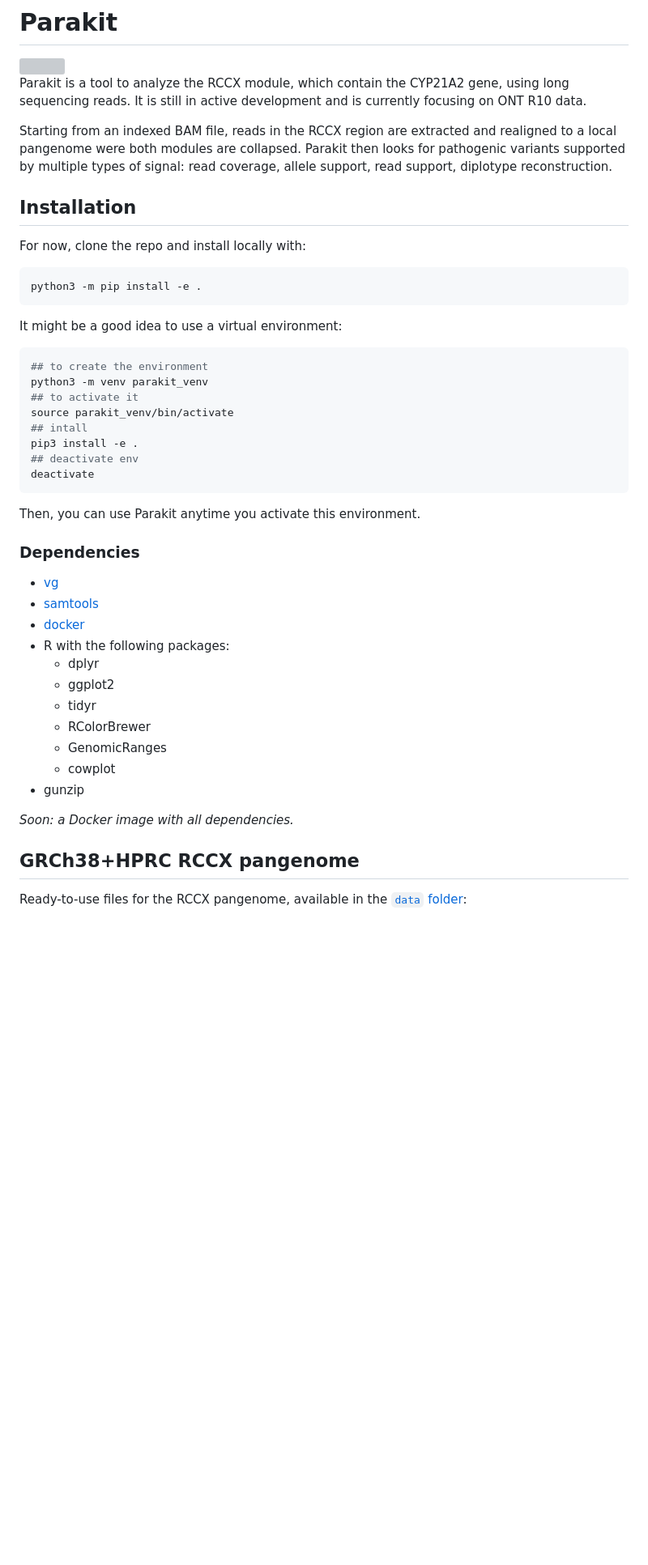
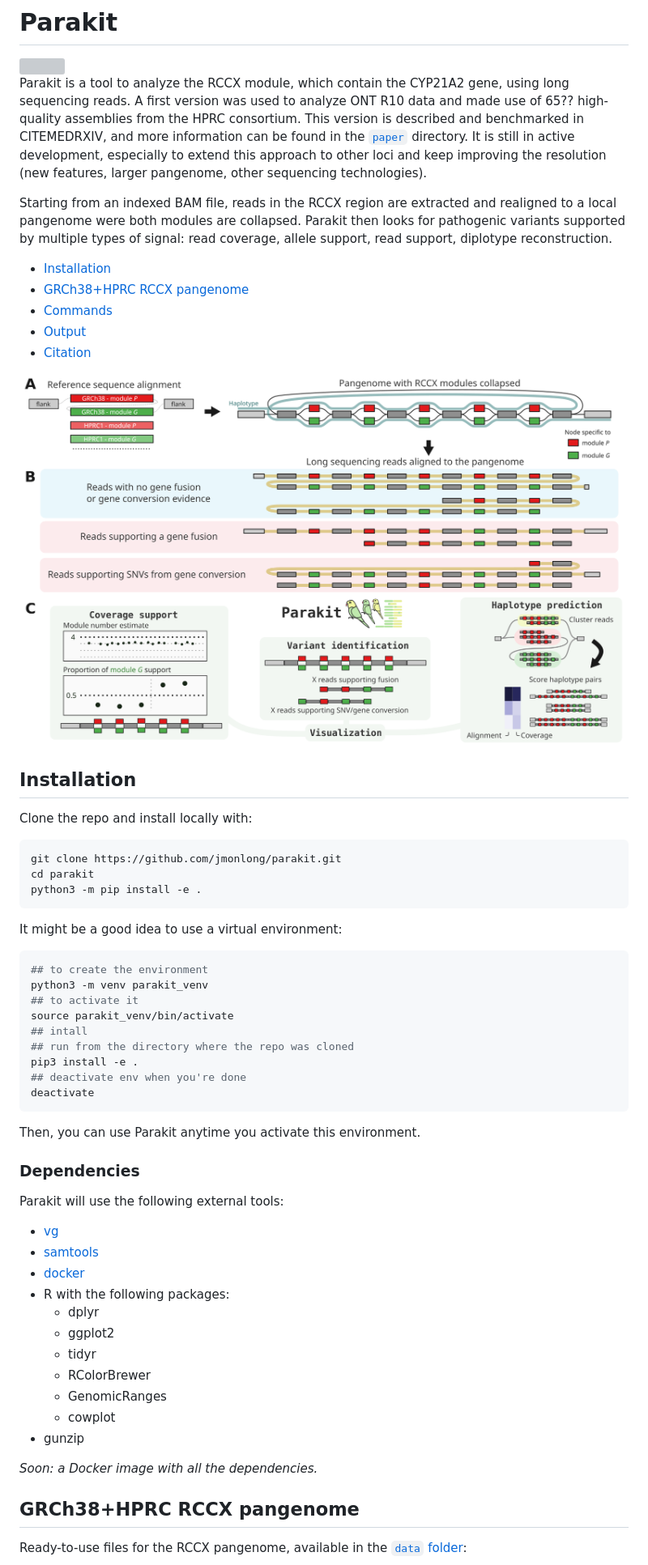
Before and after one commit to jmonlong/parakit, a Markdown page: README.md, the part around one of its changes. Shown at 81% size. GitHub-like rendering; pictures changed too: docs/imgs/overview.png (added); blank space fills up the shorter version; grey boxes are pictures that could not be loaded.

````diff
--- a/README.md
+++ b/README.md
@@ -3,16 +3,28 @@
 <img src="parakit.logo.svg" width="200">
 
 Parakit is a tool to analyze the RCCX module, which contain the CYP21A2 gene, using long sequencing reads.
-It is still in active development and is currently focusing on ONT R10 data.
+A first version was used to analyze ONT R10 data and made use of 65?? high-quality assemblies from the HPRC consortium.
+This version is described and benchmarked in CITEMEDRXIV, and more information can be found in the [`paper`](paper) directory.
+It is still in active development, especially to extend this approach to other loci and keep improving the resolution (new features, larger pangenome, other sequencing technologies).
 
 Starting from an indexed BAM file, reads in the RCCX region are extracted and realigned to a local pangenome were both modules are collapsed.
 Parakit then looks for pathogenic variants supported by multiple types of signal: read coverage, allele support, read support, diplotype reconstruction.
 
+- [Installation](#installation)
+- [GRCh38+HPRC RCCX pangenome](#GRCh38-HPRC-RCCX-pangenome)
+- [Commands](#commands)
+- [Output](#output)
+- [Citation](#citation)
+
+![](docs/imgs/overview.png)
+
 ## Installation
 
-For now, clone the repo and install locally with:
+Clone the repo and install locally with:
 
 ```sh
+git clone https://github.com/jmonlong/parakit.git
+cd parakit
 python3 -m pip install -e .
 ```
 
@@ -24,14 +36,17 @@ python3 -m venv parakit_venv
 ## to activate it
 source parakit_venv/bin/activate
 ## intall
+## run from the directory where the repo was cloned
 pip3 install -e .
-## deactivate env
+## deactivate env when you're done
 deactivate
 ```
 
 Then, you can use Parakit anytime you activate this environment.
 
 ### Dependencies
+
+Parakit will use the following external tools:
 
 - [vg](https://github.com/vgteam/vg)
 - [samtools](https://samtools.github.io/)
@@ -45,7 +60,7 @@ Then, you can use Parakit anytime you activate this environment.
     - cowplot
 - gunzip
 
-*Soon: a Docker image with all dependencies.*
+*Soon: a Docker image with all the dependencies.*
 
 ## GRCh38+HPRC RCCX pangenome
 
````
Also changed, not shown: other parts of README.md (+26 -4 lines), data/README.md (+43 -41 lines), example.summary.graph.jpg, 1 other file.
